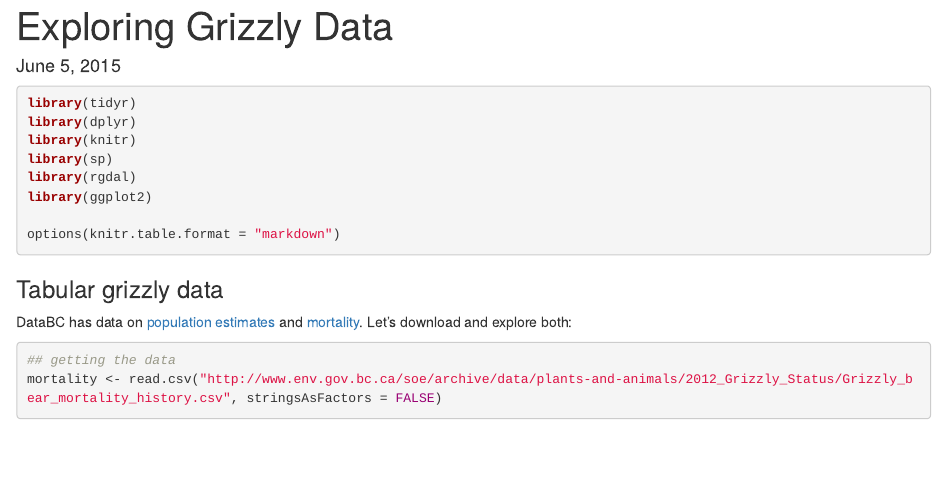
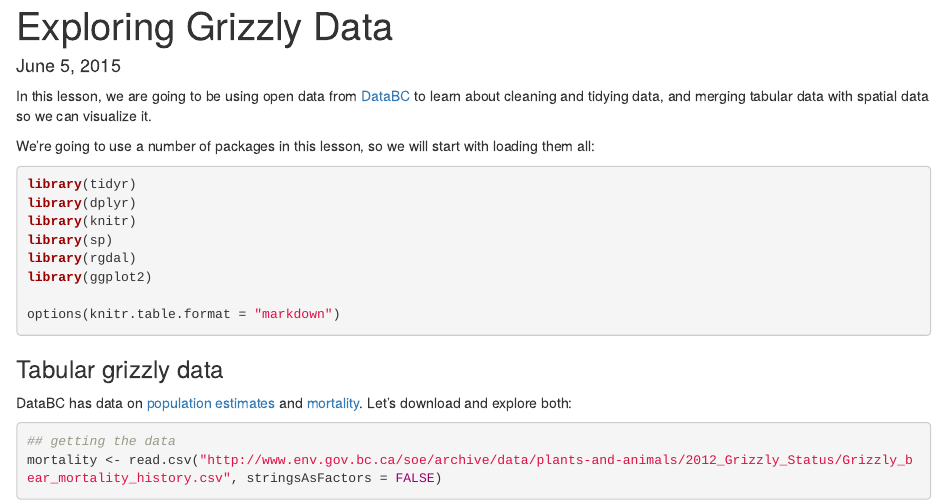
Before and after one commit to bkatiemills/BCenviroLessons, an R Markdown document (data_exploration/explore_grizzly_data.Rmd): the page in a window 1100 px wide, from its top. Rendered offline with R 4.5, knitr and Pandoc, with nearby package versions; some code elsewhere in the file could not run offline.

Commit message:
A bit of an intro

````diff
--- a/data_exploration/explore_grizzly_data.Rmd
+++ b/data_exploration/explore_grizzly_data.Rmd
@@ -6,6 +6,10 @@ output:
   html_document:
     keep_md: true
 ---
+
+In this lesson, we are going to be using open data from [DataBC](http://data.gov.bc.ca) to learn about cleaning and tidying data, and merging tabular data with spatial data so we can visualize it.
+
+We're going to use a number of packages in this lesson, so we will start with loading them all:
 
 ```{r message=FALSE}
 library(tidyr)
````
